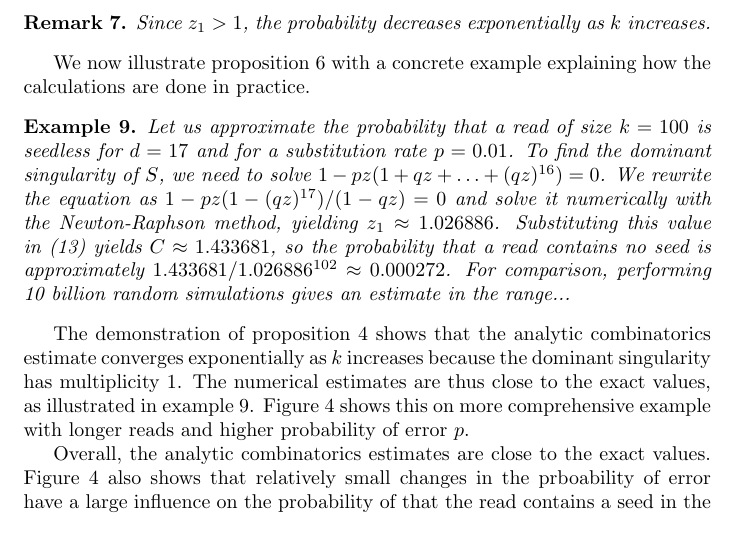
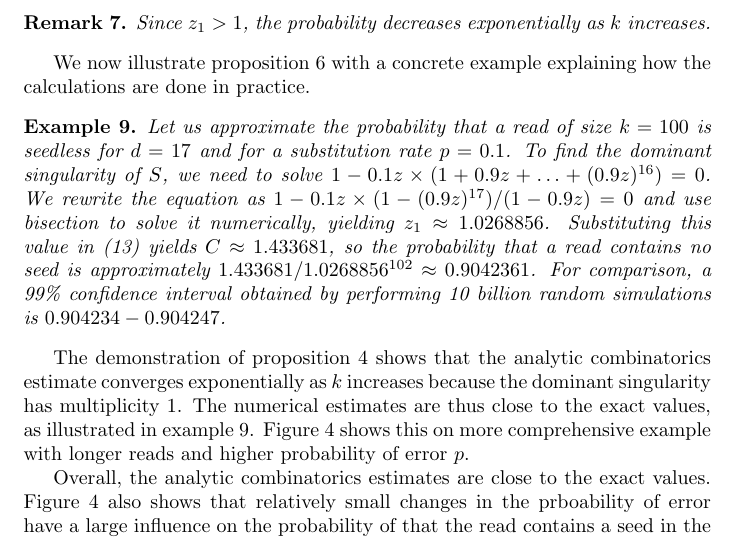
Before and after one commit to gui11aume/analytic_combinatorics_seeding, a LaTeX paper (seeding.tex): part of page 14 of 20, cut so that both start at the same text. Compiled offline with pdfLaTeX.

Commit message:
Fixed the numerical example of "substitutions only".

```diff
--- a/seeding.tex
+++ b/seeding.tex
@@ -989,15 +989,17 @@ explaining how the calculations are done in practice.
 \begin{example}
 \label{ex:num}
 Let us approximate the probability that a read of size $k=100$ is seedless
-for $d=17$ and for a substitution rate $p=0.01$. To find the dominant
-singularity of $S$, we need to solve $1-pz(1+qz+\ldots+(qz)^{16}) = 0$.
-We rewrite the equation as $1-pz(1-(qz)^{17})/(1-qz) = 0$ and solve it
-numerically with the Newton-Raphson method, yielding $z_1 \approx
-1.026886$. Substituting this value in (\ref{eq:Cp}) yields $C \approx
-1.433681$, so the probability that a read contains no seed is
-approximately $1.433681 / 1.026886^{102} \approx 0.000272$.
-For comparison, performing 10 billion random simulations gives an
-estimate in the range...
+for $d=17$ and for a substitution rate $p=0.1$. To find the dominant
+singularity of $S$, we need to solve
+$1-0.1z\times(1+0.9z+\ldots+(0.9z)^{16}) = 0$.  We rewrite the equation as
+$1 - 0.1z\times(1-(0.9 z)^{17})/(1-0.9z) = 0$ and use bisection to solve
+it numerically, yielding $z_1 \approx 1.0268856$. Substituting this value
+in (\ref{eq:Cp}) yields $C \approx 1.433681$, so the probability that a
+read contains no seed is approximately $1.433681 / 1.0268856^{102} \approx
+0.9042361$. For comparison, a 99\% confidence interval obtained by
+performing 10 billion random simulations is $0.904234-0.904247$.
+% The magic number is 957598614 out of 10 billion.
+% 0.09575302-0.09576671.
 \end{example}
 
 The demonstration of proposition~\ref{th:ass} shows that the analytic
```
